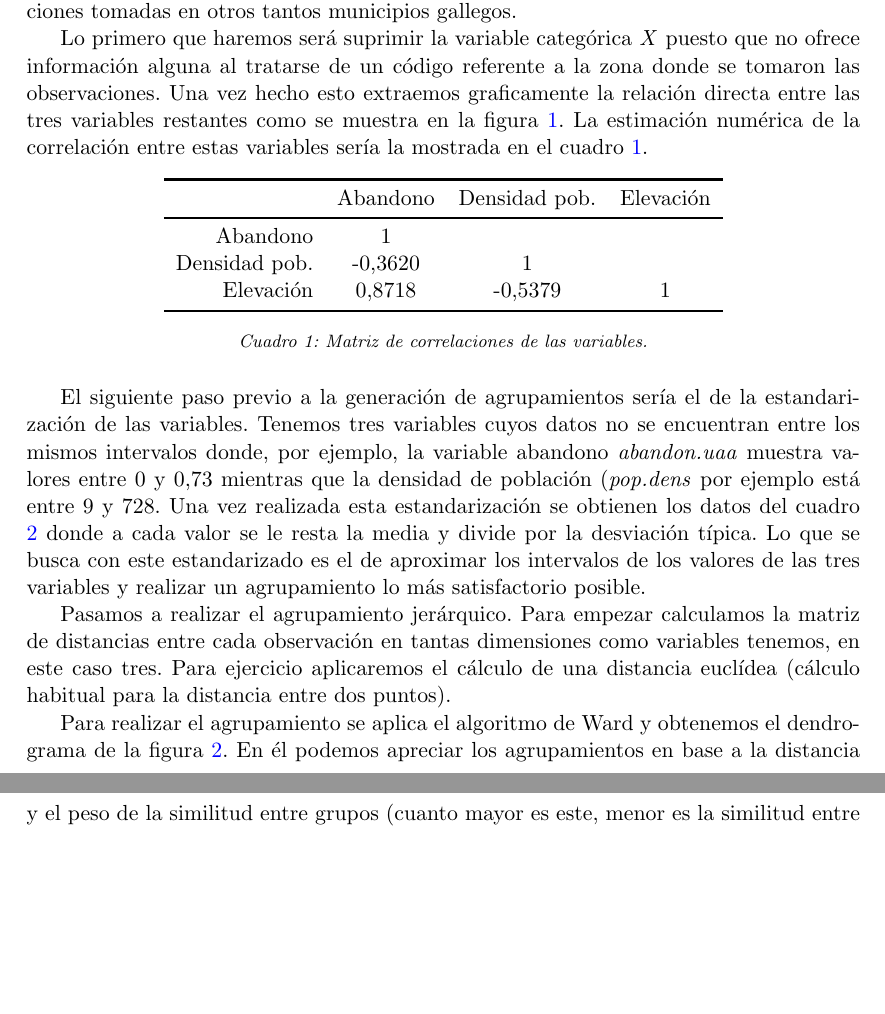
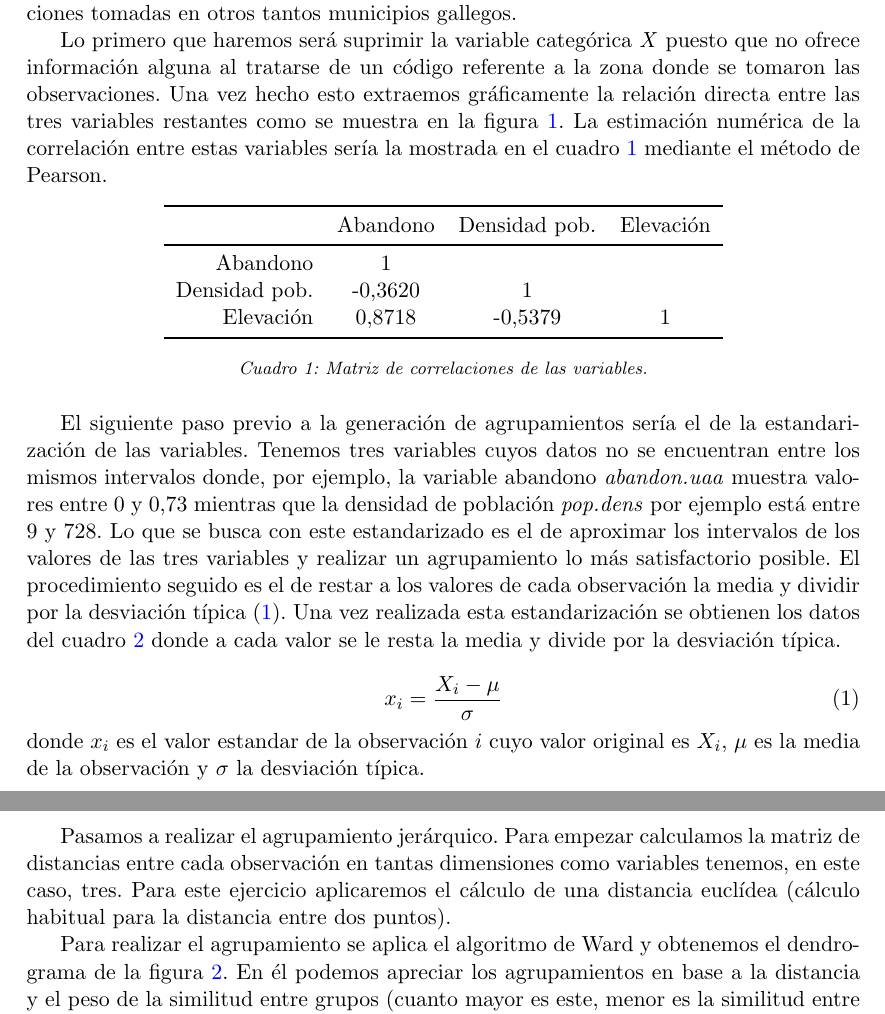
Before and after one commit to MarcosRial/Tecnicas_de_Analisis_MTT, a LaTeX document (03.Ejercicios/E3/Resolución/Resolucion_E3.tex): two parts of pages 1 and 2 of 4 before the commit and two parts of pages 1 and 2 of 5 after it, joined at a grey line, cut so that both start at the same text, the shorter picture padded with empty space. Compiled offline with pdfLaTeX.

Commit message:
Últimas correcciones

```diff
--- a/03.Ejercicios/E3/Resolución/Resolucion_E3.tex
+++ b/03.Ejercicios/E3/Resolución/Resolucion_E3.tex
@@ -34,7 +34,7 @@
 
 En este ejercicio de evaluación se nos presentan datos de superficie agrícola abandonada (porcentaje de la superficie agrícola al inicio del periodo), densidad de población ($hab/km^{2}$) y altitud media (metros sobre el nivel del mar) de una serie de 50 observaciones tomadas en otros tantos municipios gallegos.
 
-Lo primero que haremos será suprimir la variable categórica \textit{X} puesto que no ofrece información alguna al tratarse de un código referente a la zona donde se tomaron las observaciones. Una vez hecho esto extraemos graficamente la relación directa entre las tres variables restantes como se muestra en la figura \ref{fig:relacion}. La estimación numérica de la correlación entre estas variables sería la mostrada en el cuadro \ref{tab:matrizcor}.
+Lo primero que haremos será suprimir la variable categórica \textit{X} puesto que no ofrece información alguna al tratarse de un código referente a la zona donde se tomaron las observaciones. Una vez hecho esto extraemos gráficamente la relación directa entre las tres variables restantes como se muestra en la figura \ref{fig:relacion}. La estimación numérica de la correlación entre estas variables sería la mostrada en el cuadro \ref{tab:matrizcor} mediante el método de Pearson.
 
 \begin{figure}
 	\centering
@@ -60,7 +60,14 @@ Elevación & 0,8718 & -0,5379 & 1\\
 \label{tab:matrizcor}
 \end{table}
 
-El siguiente paso previo a la generación de agrupamientos sería el de la estandarización de las variables. Tenemos tres variables cuyos datos no se encuentran entre los mismos intervalos donde, por ejemplo, la variable abandono \textit{abandon.uaa} muestra valores entre 0 y 0,73 mientras que la densidad de población (\textit{pop.dens} por ejemplo está entre 9 y 728. Una vez realizada esta estandarización se obtienen los datos del cuadro \ref{tab:estand} donde a cada valor se le resta la media y divide por la desviación típica. Lo que se busca con este estandarizado es el de aproximar los intervalos de los valores de las tres variables y realizar un agrupamiento lo más satisfactorio posible.
+El siguiente paso previo a la generación de agrupamientos sería el de la estandarización de las variables. Tenemos tres variables cuyos datos no se encuentran entre los mismos intervalos donde, por ejemplo, la variable abandono \textit{abandon.uaa} muestra valores entre 0 y 0,73 mientras que la densidad de población \textit{pop.dens} por ejemplo está entre 9 y 728. Lo que se busca con este estandarizado es el de aproximar los intervalos de los valores de las tres variables y realizar un agrupamiento lo más satisfactorio posible. El procedimiento seguido es el de restar a los valores de cada observación la media y dividir por la desviación típica (\ref{eq:estandar}). Una vez realizada esta estandarización se obtienen los datos del cuadro \ref{tab:estand} donde a cada valor se le resta la media y divide por la desviación típica.
+
+\begin{equation}
+x_{i}=\frac{X_{i}-\mu}{\sigma}
+\label{eq:estandar}
+\end{equation}
+
+\noindent donde $x_{i}$ es el valor estandar de la observación $i$ cuyo valor original es $X_{i}$, $\mu$ es la media de la observación y $\sigma$ la desviación típica.
 
 \begin{table}[ht]
 \centering
@@ -82,7 +89,7 @@ Máximo & 0&73 & 2&66 & 727&83 & 4&07 & 1145&00 & 2&54\\
 \label{tab:estand}
 \end{table}
 
-Pasamos a realizar el agrupamiento jerárquico. Para empezar calculamos la matriz de distancias entre cada observación en tantas dimensiones como variables tenemos, en este caso tres. Para ejercicio aplicaremos el cálculo de una distancia euclídea (cálculo habitual para la distancia entre dos puntos).
+Pasamos a realizar el agrupamiento jerárquico. Para empezar calculamos la matriz de distancias entre cada observación en tantas dimensiones como variables tenemos, en este caso, tres. Para este ejercicio aplicaremos el cálculo de una distancia euclídea (cálculo habitual para la distancia entre dos puntos).
 
 Para realizar el agrupamiento se aplica el algoritmo de Ward y obtenemos el dendrograma de la figura \ref{fig:dendro}. En él podemos apreciar los agrupamientos en base a la distancia y el peso de la similitud entre grupos (cuanto mayor es este, menor es la similitud entre grupos). Decidimos realizar los grupos cortando el dendrograma por el peso 5 (línea roja a trazos de la figura \ref{fig:dendro}) resultando así un total de 5 grupos.
 
```
Also changed, not shown: 03.Ejercicios/E3/Resolución/Resolucion_E3.pdf, 03.Ejercicios/E3/Resolución/Resolucion_E3.tex (1 more changed lines), 6 other files.
